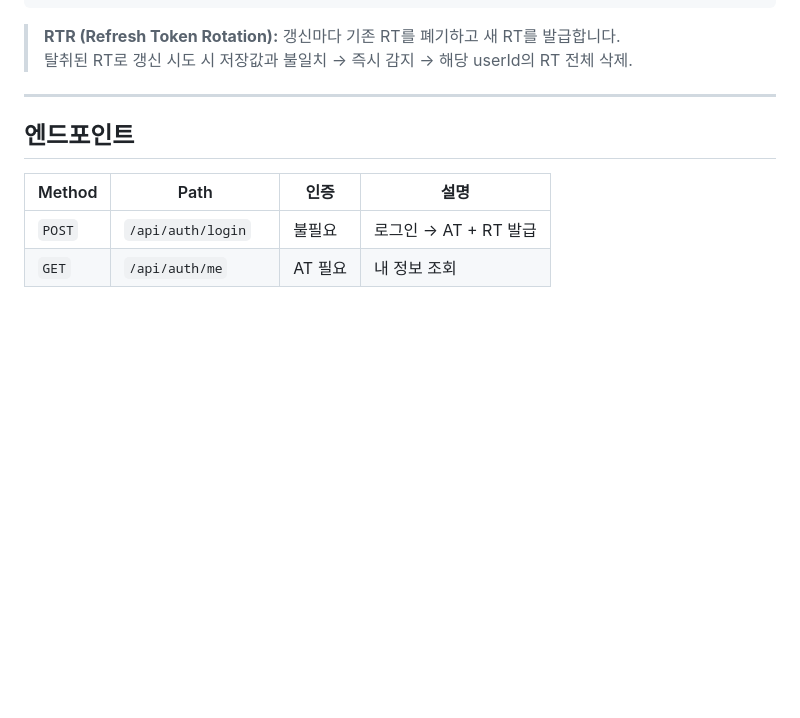
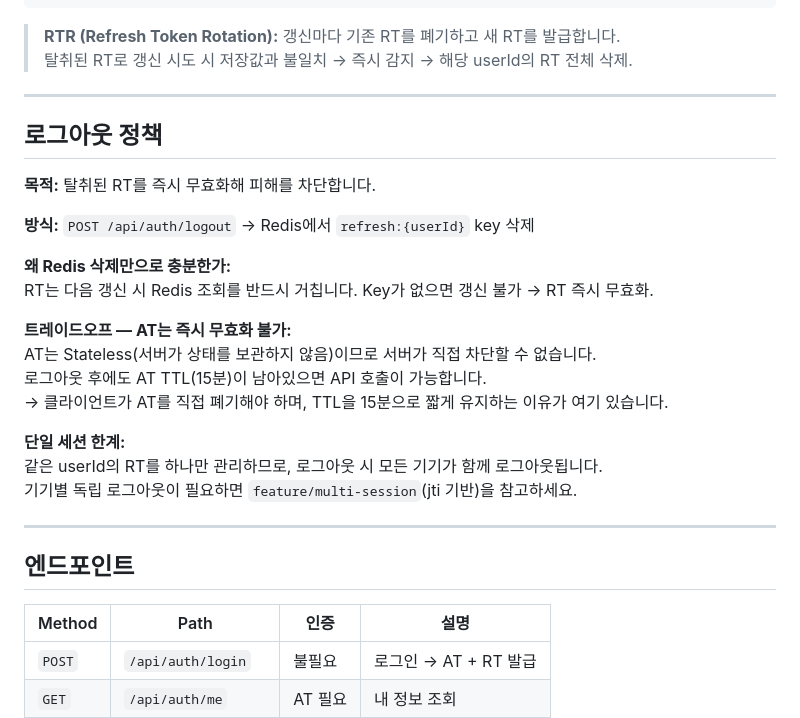
Before and after one commit to yuuki9/auth-flow, a Markdown page: README.md, the part around the change. Drawn GitHub-style; blank space fills up the shorter version.

Commit message:
docs: add logout policy section to base/jwt-only README
Co-authored-by: Cursor <cursoragent@cursor.com>

```diff
--- a/README.md
+++ b/README.md
@@ -61,6 +61,26 @@ OAuth2는 없습니다. JWT lifecycle 자체를 먼저 익히는 것이 목적
 
 ---
 
+## 로그아웃 정책
+
+**목적:** 탈취된 RT를 즉시 무효화해 피해를 차단합니다.
+
+**방식:** `POST /api/auth/logout` → Redis에서 `refresh:{userId}` key 삭제
+
+**왜 Redis 삭제만으로 충분한가:**
+RT는 다음 갱신 시 Redis 조회를 반드시 거칩니다. Key가 없으면 갱신 불가 → RT 즉시 무효화.
+
+**트레이드오프 — AT는 즉시 무효화 불가:**
+AT는 Stateless(서버가 상태를 보관하지 않음)이므로 서버가 직접 차단할 수 없습니다.
+로그아웃 후에도 AT TTL(15분)이 남아있으면 API 호출이 가능합니다.
+→ 클라이언트가 AT를 직접 폐기해야 하며, TTL을 15분으로 짧게 유지하는 이유가 여기 있습니다.
+
+**단일 세션 한계:**
+같은 userId의 RT를 하나만 관리하므로, 로그아웃 시 모든 기기가 함께 로그아웃됩니다.
+기기별 독립 로그아웃이 필요하면 `feature/multi-session`(jti 기반)을 참고하세요.
+
+---
+
 ## 엔드포인트
 
 | Method | Path | 인증 | 설명 |
```
